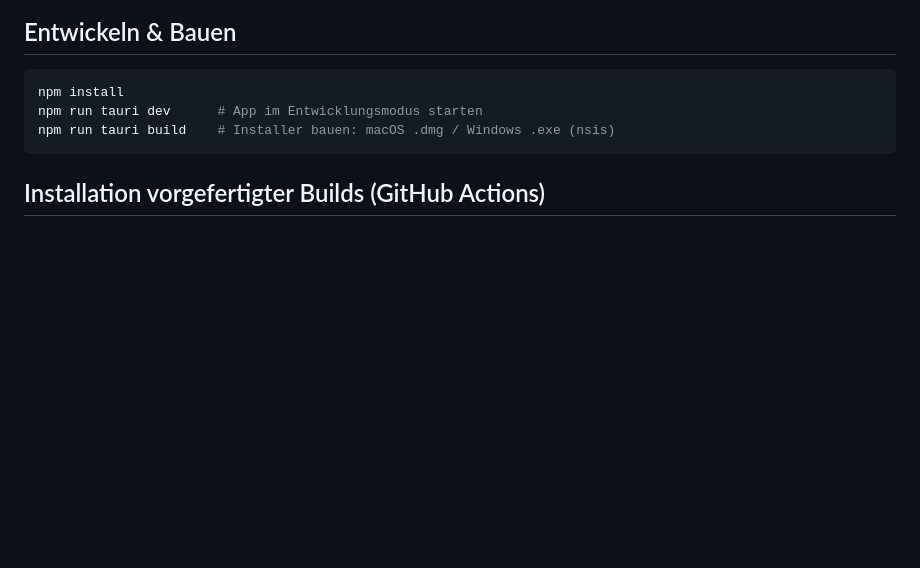
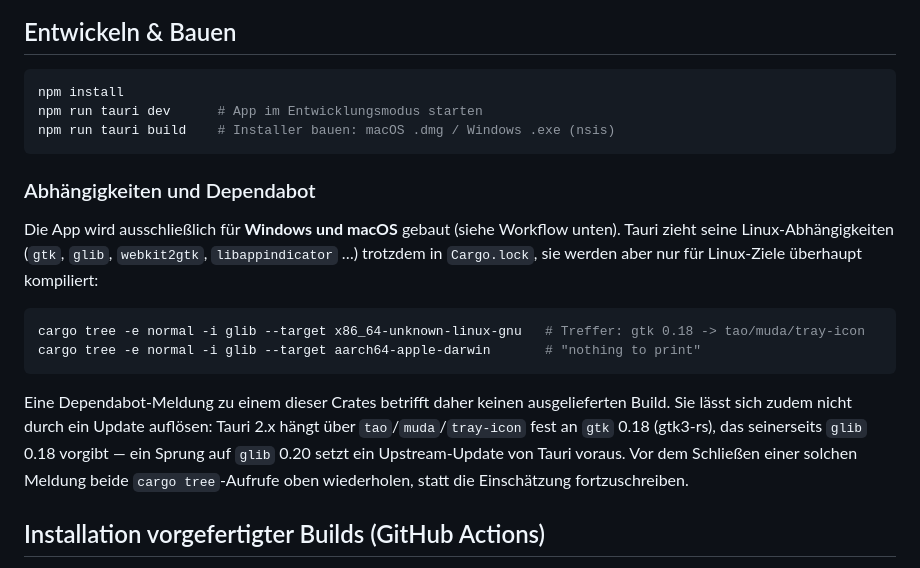
Before and after one commit to get-adr/PixelStatus, a Markdown page: companion/README.md, the part around the change. GitHub-like rendering; blank space fills up the shorter version.

````diff
--- a/companion/README.md
+++ b/companion/README.md
@@ -32,6 +32,25 @@ npm install
 npm run tauri dev      # App im Entwicklungsmodus starten
 npm run tauri build    # Installer bauen: macOS .dmg / Windows .exe (nsis)
 ```
+
+### Abhängigkeiten und Dependabot
+
+Die App wird ausschließlich für **Windows und macOS** gebaut (siehe Workflow
+unten). Tauri zieht seine Linux-Abhängigkeiten (`gtk`, `glib`, `webkit2gtk`,
+`libappindicator` …) trotzdem in `Cargo.lock`, sie werden aber nur für
+Linux-Ziele überhaupt kompiliert:
+
+```bash
+cargo tree -e normal -i glib --target x86_64-unknown-linux-gnu   # Treffer: gtk 0.18 -> tao/muda/tray-icon
+cargo tree -e normal -i glib --target aarch64-apple-darwin       # "nothing to print"
+```
+
+Eine Dependabot-Meldung zu einem dieser Crates betrifft daher keinen
+ausgelieferten Build. Sie lässt sich zudem nicht durch ein Update auflösen:
+Tauri 2.x hängt über `tao`/`muda`/`tray-icon` fest an `gtk` 0.18 (gtk3-rs), das
+seinerseits `glib` 0.18 vorgibt — ein Sprung auf `glib` 0.20 setzt ein
+Upstream-Update von Tauri voraus. Vor dem Schließen einer solchen Meldung beide
+`cargo tree`-Aufrufe oben wiederholen, statt die Einschätzung fortzuschreiben.
 
 ## Installation vorgefertigter Builds (GitHub Actions)
 
````
Also changed, not shown: CLAUDE.md (+36 -10 lines).
